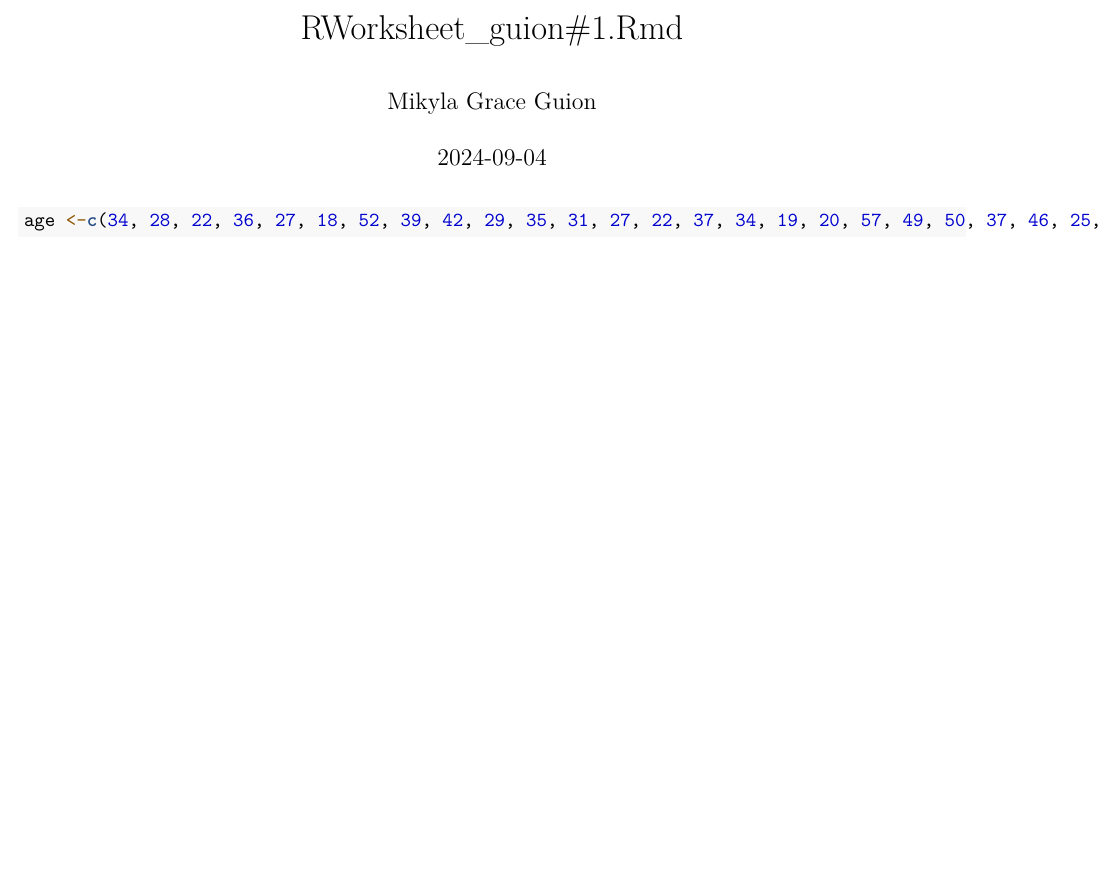
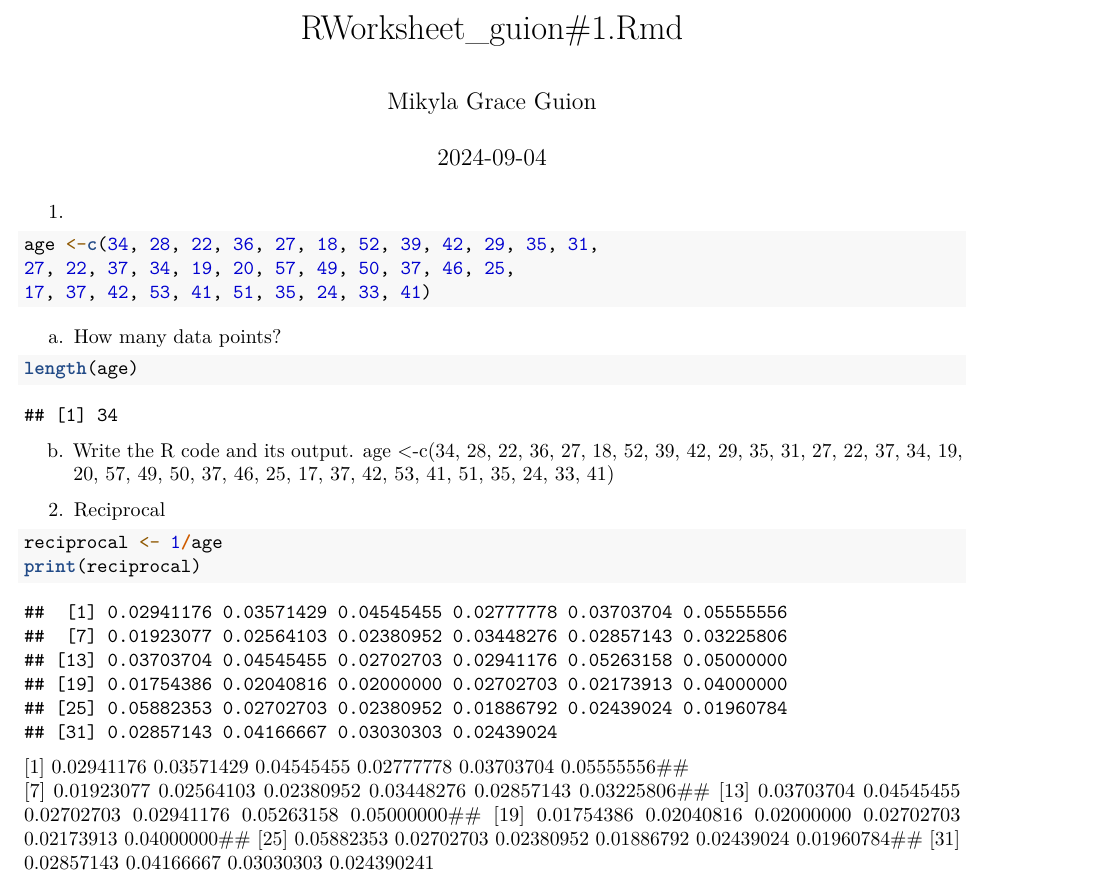
Before and after one commit to mikylagrace/CS101_Guion, an R Markdown document (GUION_CODE/RWorksheet_guion#1/RWorksheet_guion#1.Rmd): part of the page, cut so that both start at the same text, the shorter picture padded with empty space. Rendered offline with R 4.5, knitr and Pandoc, then LaTeX, with nearby package versions.

Commit message:
second commit

````diff
--- a/GUION_CODE/RWorksheet_guion#1/RWorksheet_guion#1.Rmd
+++ b/GUION_CODE/RWorksheet_guion#1/RWorksheet_guion#1.Rmd
@@ -8,7 +8,27 @@ output: pdf_document
 ```{r setup, include=FALSE}
 knitr::opts_chunk$set(echo = TRUE)
 ```
+1.
+```{r}
+age <-c(34, 28, 22, 36, 27, 18, 52, 39, 42, 29, 35, 31,
+27, 22, 37, 34, 19, 20, 57, 49, 50, 37, 46, 25,
+17, 37, 42, 53, 41, 51, 35, 24, 33, 41)
+```
+a. How many data points?
+```{r}
+length(age)
+```
+b. Write the R code and its output.
+age <-c(34, 28, 22, 36, 27, 18, 52, 39, 42, 29, 35, 31, 27, 22, 37, 34, 19, 20, 57, 49, 50, 37, 46, 25, 17, 37, 42, 53, 41, 51, 35, 24, 33, 41)
 
+2. Reciprocal
 ```{r}
-age <-c(34, 28, 22, 36, 27, 18, 52, 39, 42, 29, 35, 31, 27, 22, 37, 34, 19, 20, 57, 49, 50, 37, 46, 25, 17, 37, 42, 53, 41, 51, 35, 24, 33, 41)
+reciprocal <- 1/age
+print(reciprocal)
 ```
+[1] 0.02941176 0.03571429 0.04545455 0.02777778 0.03703704 0.05555556##
+[7] 0.01923077 0.02564103 0.02380952 0.03448276 0.02857143 0.03225806##
+[13] 0.03703704 0.04545455 0.02702703 0.02941176 0.05263158 0.05000000##
+[19] 0.01754386 0.02040816 0.02000000 0.02702703 0.02173913 0.04000000##
+[25] 0.05882353 0.02702703 0.02380952 0.01886792 0.02439024 0.01960784##
+[31] 0.02857143 0.04166667 0.03030303 0.024390241
````
Also changed, not shown: GUION_CODE/RWorksheet_guion#1/RWorksheet_guion-1.pdf.
